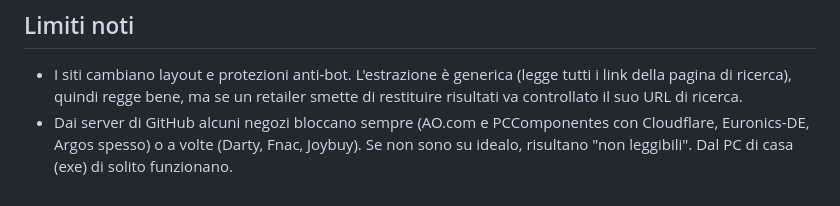
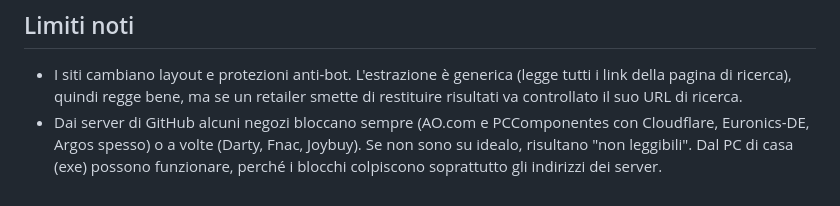
Before and after one commit to mattaglia94/tv-matcher, a Markdown page: LEGGIMI.md, the part around the change. Drawn GitHub-style.

Commit message:
LEGGIMI: precisazione
Co-Authored-By: Claude Opus 5.5 <noreply@anthropic.com>
Claude-Session: https://claude.ai/code/session_01131o6sWy3pYyUj8LJptoof

```diff
--- a/LEGGIMI.md
+++ b/LEGGIMI.md
@@ -75,4 +75,4 @@ Serve a verificare il motore su tanti TV veri, senza passare dal sito.
 
 ## Limiti noti
 - I siti cambiano layout e protezioni anti-bot. L'estrazione è generica (legge tutti i link della pagina di ricerca), quindi regge bene, ma se un retailer smette di restituire risultati va controllato il suo URL di ricerca.
-- Dai server di GitHub alcuni negozi bloccano sempre (AO.com e PCComponentes con Cloudflare, Euronics-DE, Argos spesso) o a volte (Darty, Fnac, Joybuy). Se non sono su idealo, risultano "non leggibili". Dal PC di casa (exe) di solito funzionano.
+- Dai server di GitHub alcuni negozi bloccano sempre (AO.com e PCComponentes con Cloudflare, Euronics-DE, Argos spesso) o a volte (Darty, Fnac, Joybuy). Se non sono su idealo, risultano "non leggibili". Dal PC di casa (exe) possono funzionare, perché i blocchi colpiscono soprattutto gli indirizzi dei server.
```
